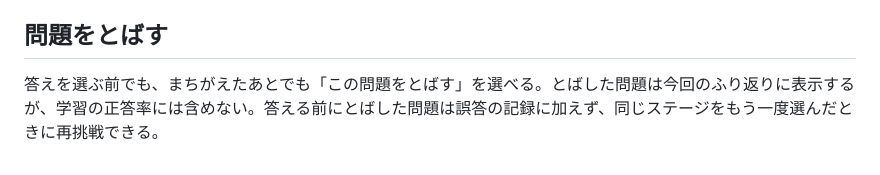
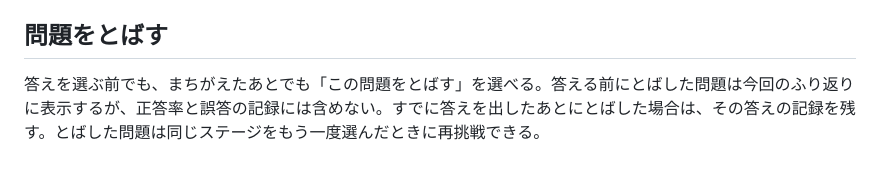
Before and after one commit to TT-sensei/bunnotsukuri, a Markdown page: docs/SPECIFICATION.md, the part around the change. GitHub-like rendering.

Commit message:
Clarify how skipping affects scoring and records

```diff
--- a/docs/SPECIFICATION.md
+++ b/docs/SPECIFICATION.md
@@ -41,4 +41,4 @@ HTML/CSS/JavaScriptで動作する。外部API、ビルド、サーバー、デ
 
 ## 問題をとばす
 
-答えを選ぶ前でも、まちがえたあとでも「この問題をとばす」を選べる。とばした問題は今回のふり返りに表示するが、学習の正答率には含めない。答える前にとばした問題は誤答の記録に加えず、同じステージをもう一度選んだときに再挑戦できる。
+答えを選ぶ前でも、まちがえたあとでも「この問題をとばす」を選べる。答える前にとばした問題は今回のふり返りに表示するが、正答率と誤答の記録には含めない。すでに答えを出したあとにとばした場合は、その答えの記録を残す。とばした問題は同じステージをもう一度選んだときに再挑戦できる。
```
